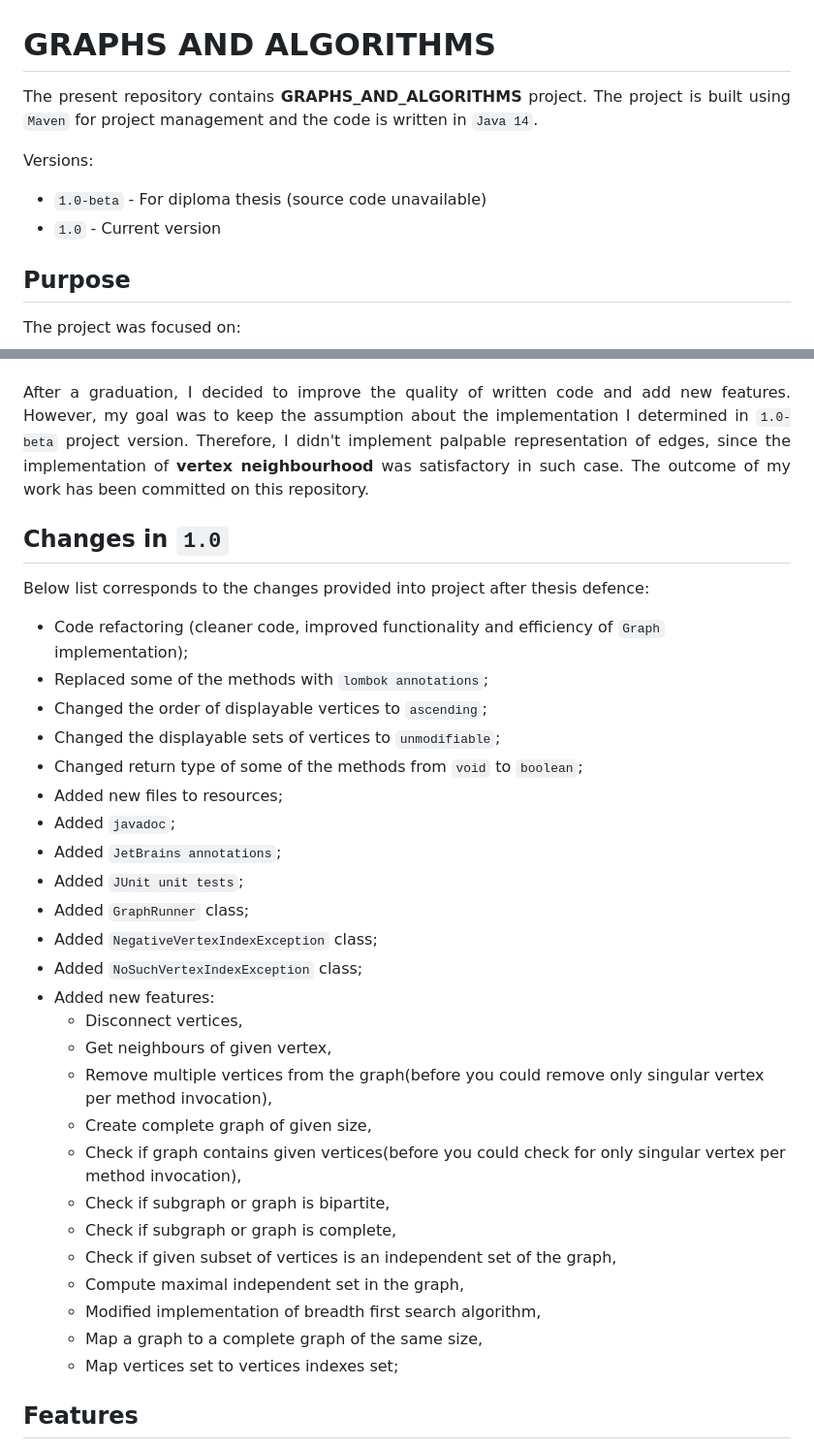
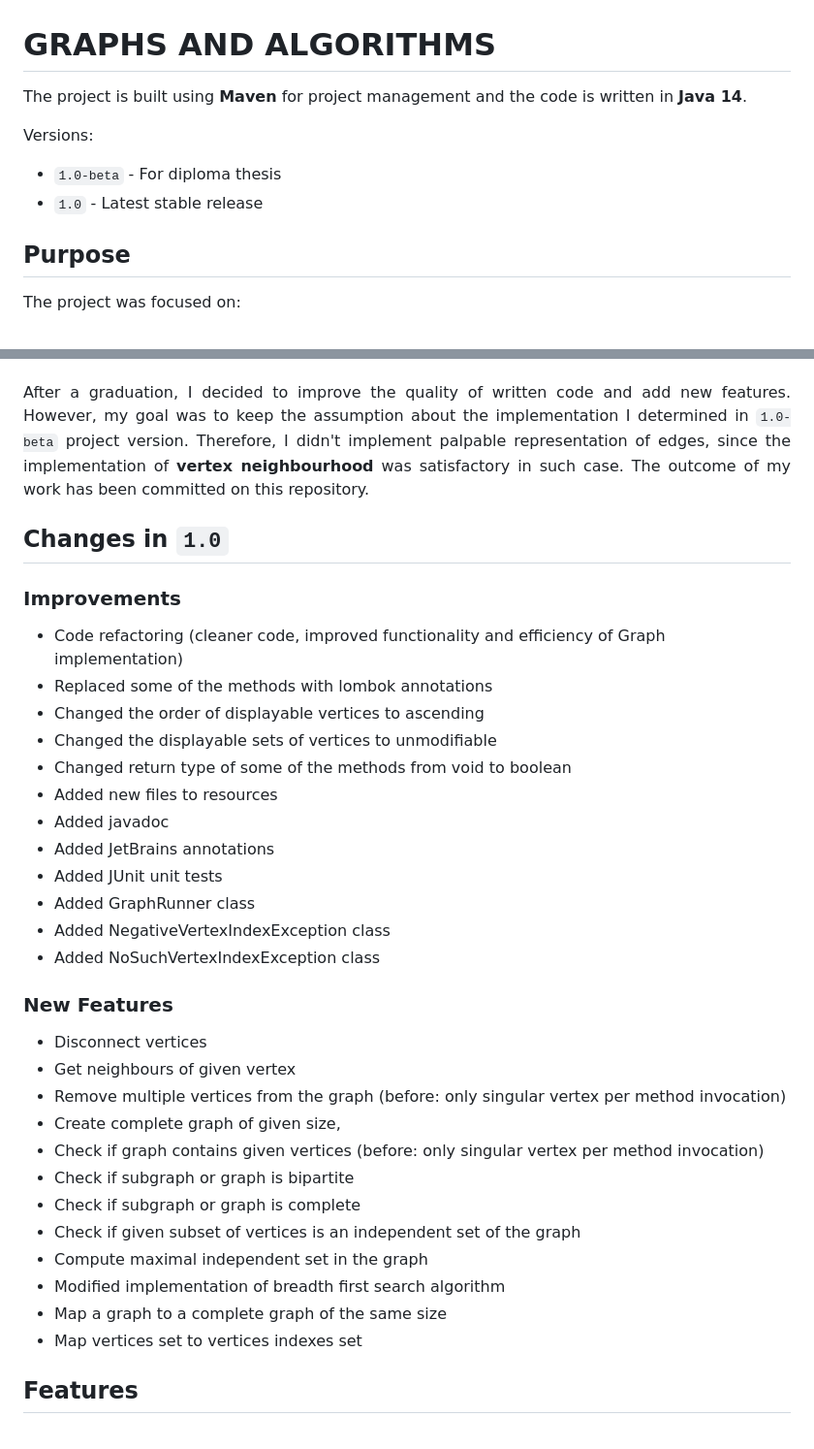
Before and after one commit to lucasmalara/graphs-and-algorithms, a Markdown page: README.md, 2 parts joined by grey strips. Shown: that part at 97% size. GitHub-like rendering.

Commit message:
Yet another formatting changes in README.md

```diff
--- a/README.md
+++ b/README.md
@@ -2,13 +2,12 @@
 # GRAPHS AND ALGORITHMS
 
 <p align="justify">
-The present repository contains <b>GRAPHS_AND_ALGORITHMS</b> project. The project is built using
-<code>Maven</code> for project management and the code is written in <code>Java 14</code>.
+The project is built using <b>Maven</b> for project management and the code is written in <b>Java 14</b>.
 </p>
 
 Versions:
-- `1.0-beta` - For diploma thesis (source code unavailable)
-- `1.0` - Current version
+- `1.0-beta` - For diploma thesis
+- `1.0` - Latest stable release
 
 ## Purpose
 
@@ -33,38 +31,41 @@ To make it possible, I implemented methods that map numbers to <code>Vertex</cod
 <br>
 After a graduation, I decided to improve the quality of written code and add new features. However, my goal was to keep
 the assumption about the implementation I determined in <code>1.0-beta</code> project version. Therefore, I didn't
-implement palpable representation of edges, since the implementation of <b>vertex neighbourhood</b> was satisfactory in such case.
-The outcome of my work has been committed on this repository.
+implement palpable representation of edges, since the implementation of <b>vertex neighbourhood</b> was satisfactory
+in such case. The outcome of my work has been committed on this repository.
 </p>
 
 ## Changes in `1.0`
 
-Below list corresponds to the changes provided into project after thesis defence:
-- Code refactoring (cleaner code, improved functionality and efficiency of `Graph` implementation);
-- Replaced some of the methods with `lombok annotations`;
-- Changed the order of displayable vertices to `ascending`;
-- Changed the displayable sets of vertices to `unmodifiable`;
-- Changed return type of some of the methods from `void` to `boolean`;
-- Added new files to resources;
-- Added `javadoc`;
-- Added `JetBrains annotations`;
-- Added `JUnit unit tests`;
-- Added `GraphRunner` class;
-- Added `NegativeVertexIndexException` class;
-- Added `NoSuchVertexIndexException` class;
-- Added new features:
-  - Disconnect vertices,
-  - Get neighbours of given vertex,
-  - Remove multiple vertices from the graph(before you could remove only singular vertex per method invocation),
-  - Create complete graph of given size,
-  - Check if graph contains given vertices(before you could check for only singular vertex per method invocation),
-  - Check if subgraph or graph is bipartite,
-  - Check if subgraph or graph is complete,
-  - Check if given subset of vertices is an independent set of the graph,
-  - Compute maximal independent set in the graph,
-  - Modified implementation of breadth first search algorithm,
-  - Map a graph to a complete graph of the same size,
-  - Map vertices set to vertices indexes set;
+### Improvements
+
+- Code refactoring (cleaner code, improved functionality and efficiency of Graph implementation)
+- Replaced some of the methods with lombok annotations
+- Changed the order of displayable vertices to ascending
+- Changed the displayable sets of vertices to unmodifiable
+- Changed return type of some of the methods from void to boolean
+- Added new files to resources
+- Added javadoc
+- Added JetBrains annotations
+- Added JUnit unit tests
+- Added GraphRunner class
+- Added NegativeVertexIndexException class
+- Added NoSuchVertexIndexException class
+
+### New Features
+
+- Disconnect vertices
+- Get neighbours of given vertex
+- Remove multiple vertices from the graph (before: only singular vertex per method invocation)
+- Create complete graph of given size,
+- Check if graph contains given vertices (before: only singular vertex per method invocation)
+- Check if subgraph or graph is bipartite
+- Check if subgraph or graph is complete
+- Check if given subset of vertices is an independent set of the graph
+- Compute maximal independent set in the graph
+- Modified implementation of breadth first search algorithm
+- Map a graph to a complete graph of the same size
+- Map vertices set to vertices indexes set
 
 ## Features
 
```
Also changed, not shown: other parts of README.md (+33 -39 lines).
